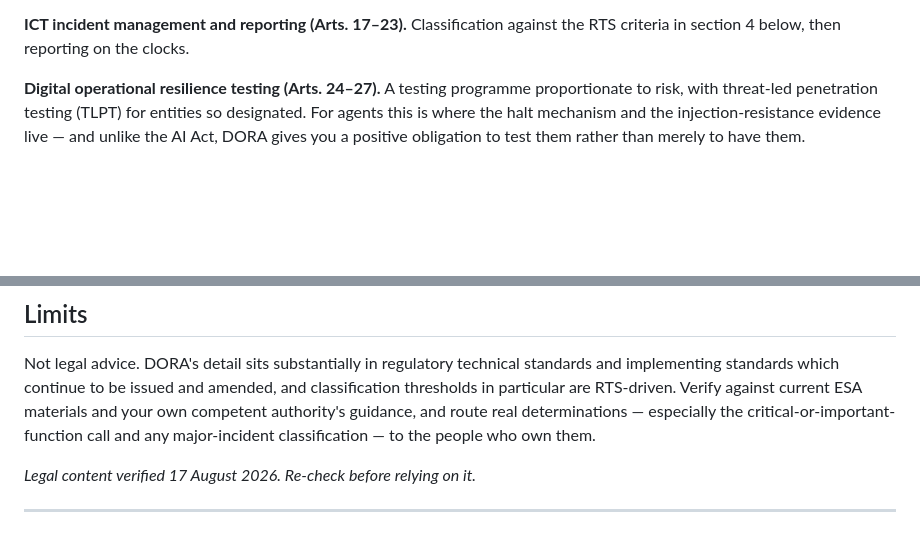
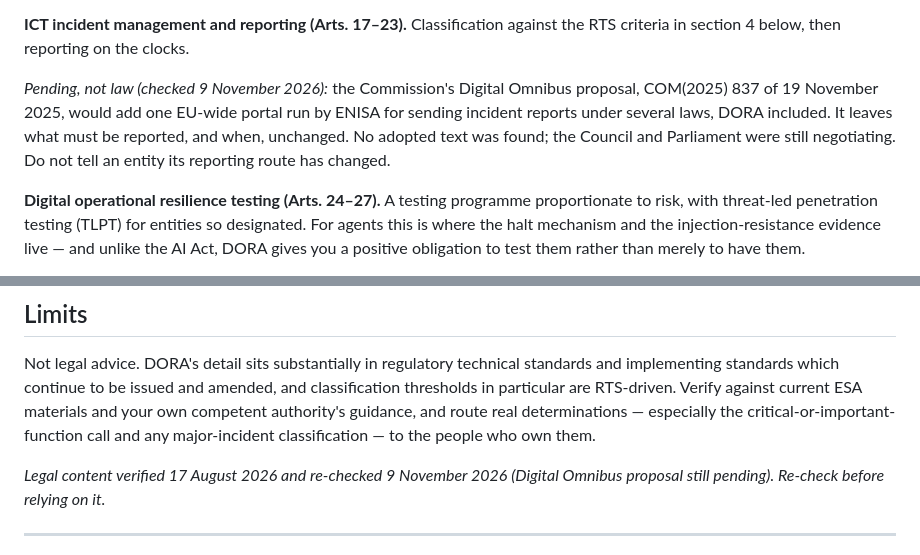
Before and after one commit to PKusch/remit, a Markdown page: skills/dora-ict-assessment/SKILL.md, 2 parts joined by grey strips. GitHub-like rendering; blank space fills up the shorter version.

Commit message:
DORA: note the pending single incident-report portal; stamp moved
Re-checked 9 November 2026. The Commission's Digital Omnibus proposal,
COM(2025) 837 (19 November 2025), would route incident reports under
several laws, DORA included, through one ENISA portal, without changing
what must be reported or when. No adopted text was found. The skill now
says so, so nobody tells an entity its reporting route has changed.

```diff
--- a/skills/dora-ict-assessment/SKILL.md
+++ b/skills/dora-ict-assessment/SKILL.md
@@ -69,6 +69,12 @@ Most monitoring will tell you the agent is up, not that it is wrong.
 
 **ICT incident management and reporting (Arts. 17–23).** Classification against the RTS
 criteria in section 4 below, then reporting on the clocks.
+
+*Pending, not law (checked 9 November 2026):* the Commission's Digital Omnibus proposal,
+COM(2025) 837 of 19 November 2025, would add one EU-wide portal run by ENISA for sending
+incident reports under several laws, DORA included. It leaves what must be reported, and
+when, unchanged. No adopted text was found; the Council and Parliament were still
+negotiating. Do not tell an entity its reporting route has changed.
 
 **Digital operational resilience testing (Arts. 24–27).** A testing programme
 proportionate to risk, with threat-led penetration testing (TLPT) for entities so
@@ -185,7 +191,8 @@ own competent authority's guidance, and route real determinations — especially
 critical-or-important-function call and any major-incident classification — to the people
 who own them.
 
-*Legal content verified 17 August 2026. Re-check before relying on it.*
+*Legal content verified 17 August 2026 and re-checked 9 November 2026 (Digital Omnibus
+proposal still pending). Re-check before relying on it.*
 
 ---
 
```
Also changed, not shown: other parts of skills/dora-ict-assessment/SKILL.md (+1 -1 lines).
